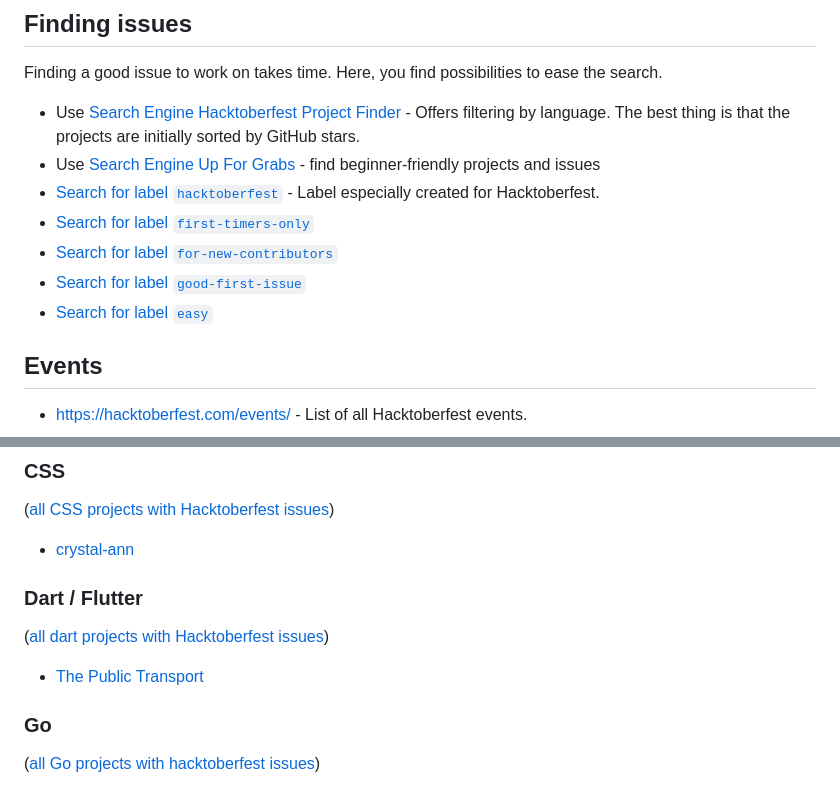
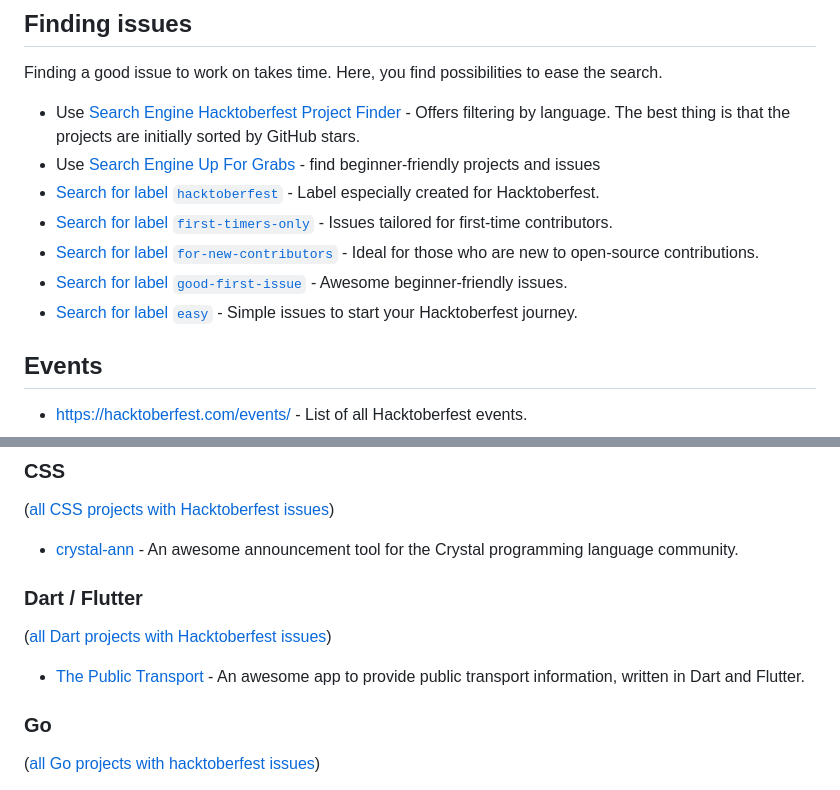
Before and after one commit to mattjegan/awesome-hacktoberfest, a Markdown page: README.md, 2 parts joined by grey strips. Rendered like a GitHub page.

Commit message:
Added descrption for Finding issues, Css and Dart (#139)
* Added descrption for Finding Issues

* updated css and Dart Lists

```diff
--- a/README.md
+++ b/README.md
@@ -40,10 +40,10 @@ Here, you find possibilities to ease the search.
 - Use [Search Engine Hacktoberfest Project Finder](https://hacktoberfest-projects.vercel.app/) - Offers filtering by language. The best thing is that the projects are initially sorted by GitHub stars.
 - Use [Search Engine Up For Grabs](https://up-for-grabs.net/#/) - find beginner-friendly projects and issues
 - [Search for label `hacktoberfest`](https://github.com/search?q=label%3Ahacktoberfest+state%3Aopen+type%3Aissue) - Label especially created for Hacktoberfest.
-- [Search for label `first-timers-only`](https://github.com/search?q=label%3Afirst-timers-only+state%3Aopen+type%3Aissue)
-- [Search for label `for-new-contributors`](https://github.com/search?q=label%3Afor-new-contributors+state%3Aopen+type%3Aissue)
-- [Search for label `good-first-issue`](https://github.com/search?q=label%3Agood-first-issue+state%3Aopen+type%3Aissue)
-- [Search for label `easy`](https://github.com/search?q=label%3Aeasy)
+- [Search for label `first-timers-only`](https://github.com/search?q=label%3Afirst-timers-only+state%3Aopen+type%3Aissue) - Issues tailored for first-time contributors.
+- [Search for label `for-new-contributors`](https://github.com/search?q=label%3Afor-new-contributors+state%3Aopen+type%3Aissue) - Ideal for those who are new to open-source contributions.
+- [Search for label `good-first-issue`](https://github.com/search?q=label%3Agood-first-issue+state%3Aopen+type%3Aissue) - Awesome beginner-friendly issues.
+- [Search for label `easy`](https://github.com/search?q=label%3Aeasy) - Simple issues to start your Hacktoberfest journey.
 
 ## Events
 
@@ -59,13 +59,14 @@ They also try to be very welcoming for 1st-time contributors.
 
 ([all CSS projects with Hacktoberfest issues](https://github.com/search?utf8=%E2%9C%93&q=label%3Ahacktoberfest+state%3Aopen+type%3Aissue+language%3AJava&type=Issues&ref=advsearch&l=CSS))
 
-- [crystal-ann](https://github.com/crystal-community/crystal-ann)
+- [crystal-ann](https://github.com/crystal-community/crystal-ann) - An awesome announcement tool for the Crystal programming language community.
 
 ### Dart / Flutter
 
-([all dart projects with Hacktoberfest issues](https://github.com/search?utf8=%E2%9C%93&q=label%3Ahacktoberfest+state%3Aopen+type%3Aissue+language%3ADart&type=Issues&ref=advsearch&l=Dart&l=))
+([all Dart projects with Hacktoberfest issues](https://github.com/search?utf8=%E2%9C%93&q=label%3Ahacktoberfest+state%3Aopen+type%3Aissue+language%3ADart&type=Issues&ref=advsearch&l=Dart&l=))
 
-- [The Public Transport](https://github.com/thepublictransport/thepublictransport-app)
+- [The Public Transport](https://github.com/thepublictransport/thepublictransport-app) - An awesome app to provide public transport information, written in Dart and Flutter.
+
 
 ### Go
 
```
